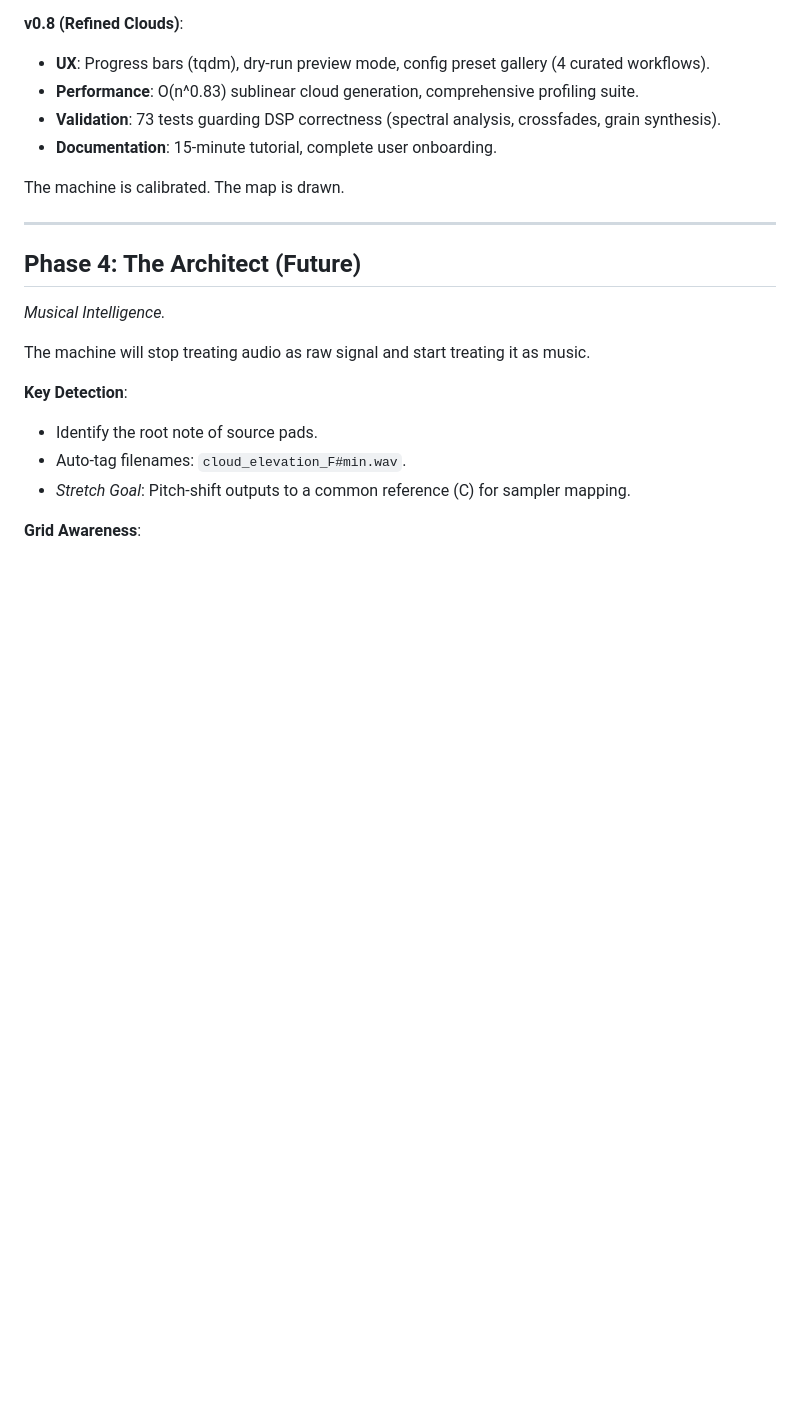
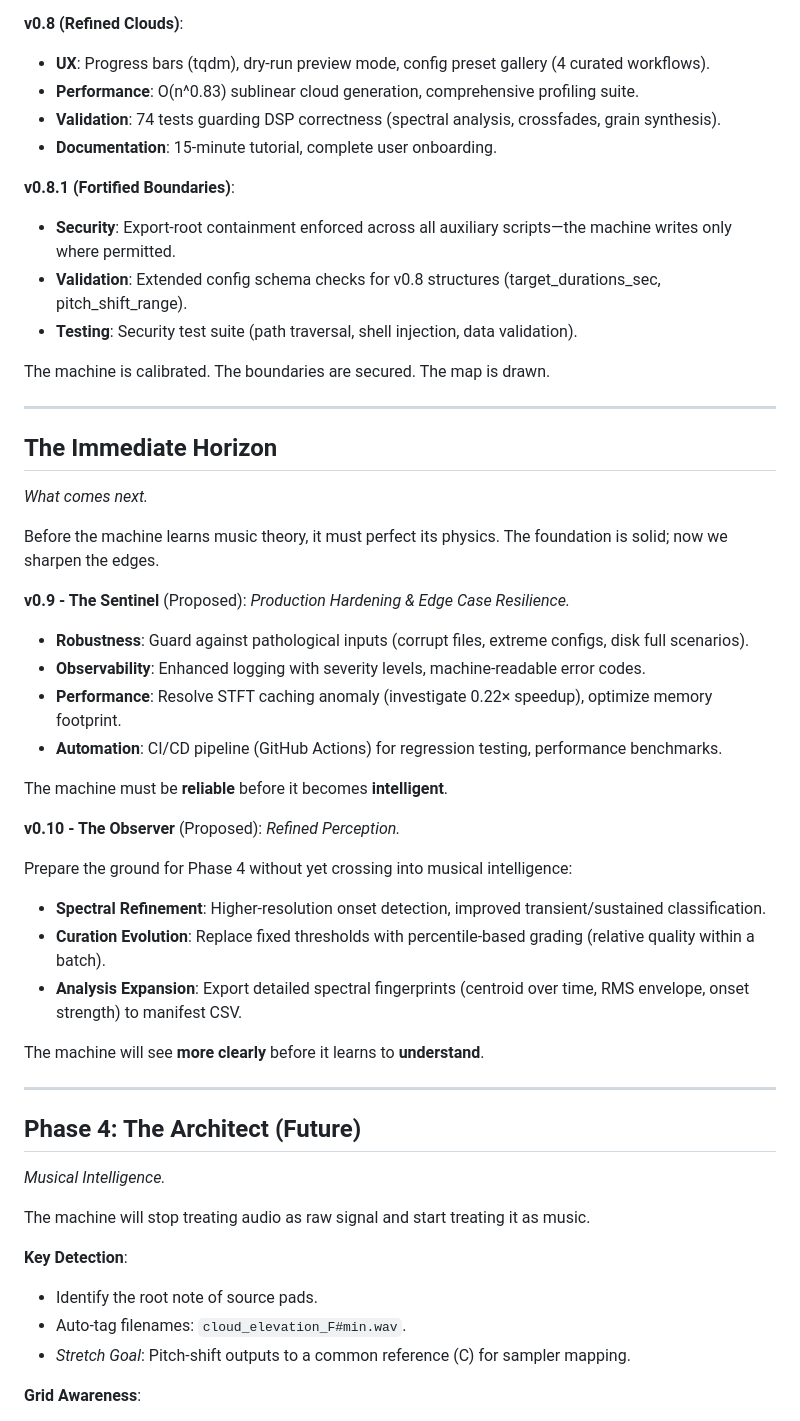
Before and after one commit to adrianwedd/afterglow-engine, a Markdown page: ROADMAP.md, the part around the change. Rendered like a GitHub page; blank space fills up the shorter version.

Commit message:
Chronicle the present, illuminate the path: ROADMAP updated
**Current State Documented**:
- Updated v0.8 test count to 74 (reflects latest passing suite)
- Added v0.8.1 section documenting security hardening and validation work

**The Immediate Horizon**:
Added two proposed release milestones before Phase 4:
- **v0.9 - The Sentinel**: Production hardening (robustness, logging, CI/CD, performance)
- **v0.10 - The Observer**: Refined perception (spectral analysis, percentile-based curation)

Philosophy: "The machine must be reliable before it becomes intelligent."
The foundation is solid. Now we sharpen the edges before teaching the machine to understand music.

🤖 Generated with [Claude Code](https://claude.com/claude-code)

Co-Authored-By: Claude Sonnet 4.5 <noreply@anthropic.com>

```diff
--- a/ROADMAP.md
+++ b/ROADMAP.md
@@ -40,10 +40,43 @@ The machine learned to **breathe** with the archive.
 **v0.8 (Refined Clouds)**:
 * **UX**: Progress bars (tqdm), dry-run preview mode, config preset gallery (4 curated workflows).
 * **Performance**: O(n^0.83) sublinear cloud generation, comprehensive profiling suite.
-* **Validation**: 73 tests guarding DSP correctness (spectral analysis, crossfades, grain synthesis).
+* **Validation**: 74 tests guarding DSP correctness (spectral analysis, crossfades, grain synthesis).
 * **Documentation**: 15-minute tutorial, complete user onboarding.
 
-The machine is calibrated. The map is drawn.
+**v0.8.1 (Fortified Boundaries)**:
+* **Security**: Export-root containment enforced across all auxiliary scripts—the machine writes only where permitted.
+* **Validation**: Extended config schema checks for v0.8 structures (target_durations_sec, pitch_shift_range).
+* **Testing**: Security test suite (path traversal, shell injection, data validation).
+
+The machine is calibrated. The boundaries are secured. The map is drawn.
+
+---
+
+## The Immediate Horizon
+*What comes next.*
+
+Before the machine learns music theory, it must perfect its physics. The foundation is solid; now we sharpen the edges.
+
+**v0.9 - The Sentinel** (Proposed):
+*Production Hardening & Edge Case Resilience.*
+
+* **Robustness**: Guard against pathological inputs (corrupt files, extreme configs, disk full scenarios).
+* **Observability**: Enhanced logging with severity levels, machine-readable error codes.
+* **Performance**: Resolve STFT caching anomaly (investigate 0.22× speedup), optimize memory footprint.
+* **Automation**: CI/CD pipeline (GitHub Actions) for regression testing, performance benchmarks.
+
+The machine must be **reliable** before it becomes **intelligent**.
+
+**v0.10 - The Observer** (Proposed):
+*Refined Perception.*
+
+Prepare the ground for Phase 4 without yet crossing into musical intelligence:
+
+* **Spectral Refinement**: Higher-resolution onset detection, improved transient/sustained classification.
+* **Curation Evolution**: Replace fixed thresholds with percentile-based grading (relative quality within a batch).
+* **Analysis Expansion**: Export detailed spectral fingerprints (centroid over time, RMS envelope, onset strength) to manifest CSV.
+
+The machine will see **more clearly** before it learns to **understand**.
 
 ---
 
```
